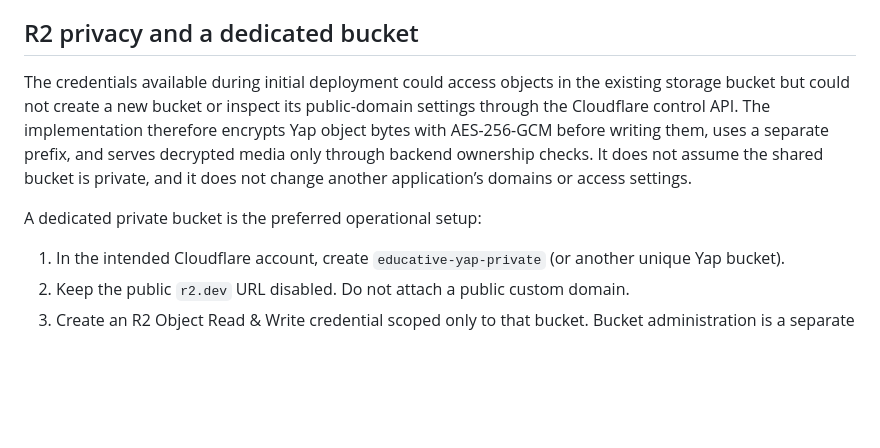
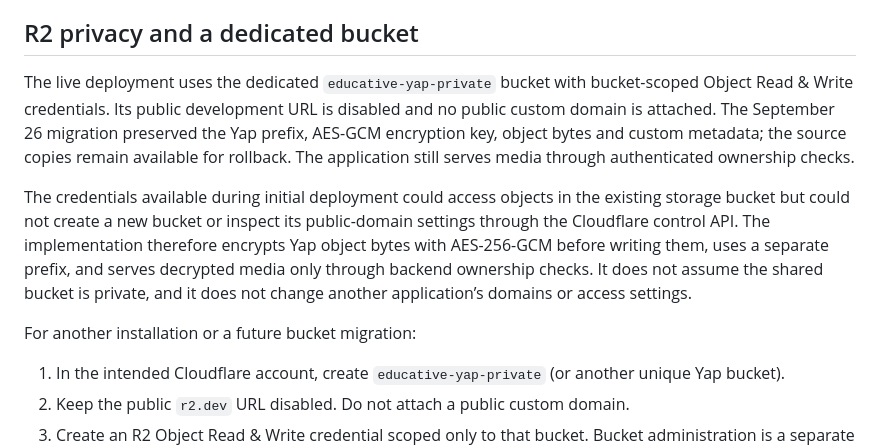
Before and after one commit to sanjuhs/educative-yap-trueforge-polaris-hack, a Markdown page: deployment/hosting.md, the part around the change. Drawn GitHub-style; blank space fills up the shorter version.

```diff
--- a/deployment/hosting.md
+++ b/deployment/hosting.md
@@ -60,9 +60,11 @@ Login creates an opaque, HttpOnly, Secure cookie. Mutating requests also require
 
 ## R2 privacy and a dedicated bucket
 
+The live deployment uses the dedicated `educative-yap-private` bucket with bucket-scoped Object Read & Write credentials. Its public development URL is disabled and no public custom domain is attached. The September 26 migration preserved the Yap prefix, AES-GCM encryption key, object bytes and custom metadata; the source copies remain available for rollback. The application still serves media through authenticated ownership checks.
+
 The credentials available during initial deployment could access objects in the existing storage bucket but could not create a new bucket or inspect its public-domain settings through the Cloudflare control API. The implementation therefore encrypts Yap object bytes with AES-256-GCM before writing them, uses a separate prefix, and serves decrypted media only through backend ownership checks. It does not assume the shared bucket is private, and it does not change another application’s domains or access settings.
 
-A dedicated private bucket is the preferred operational setup:
+For another installation or a future bucket migration:
 
 1. In the intended Cloudflare account, create `educative-yap-private` (or another unique Yap bucket).
 2. Keep the public `r2.dev` URL disabled. Do not attach a public custom domain.
```
Also changed, not shown: deployment/runtime-backup.md (+2 -0 lines).
